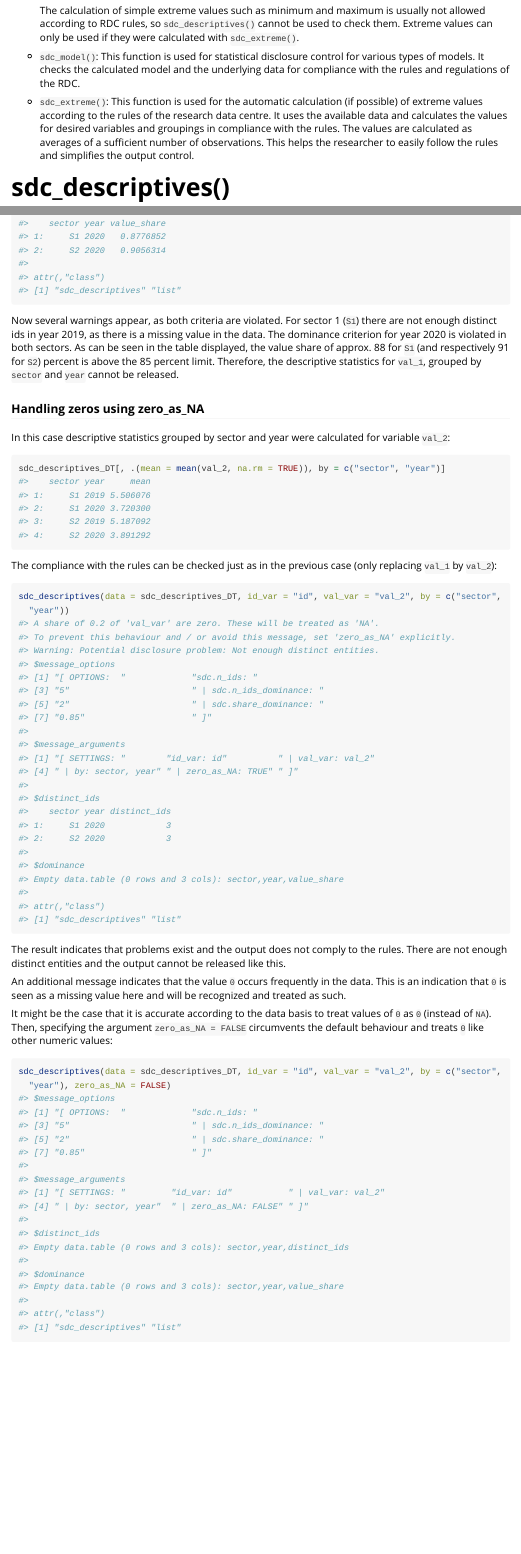
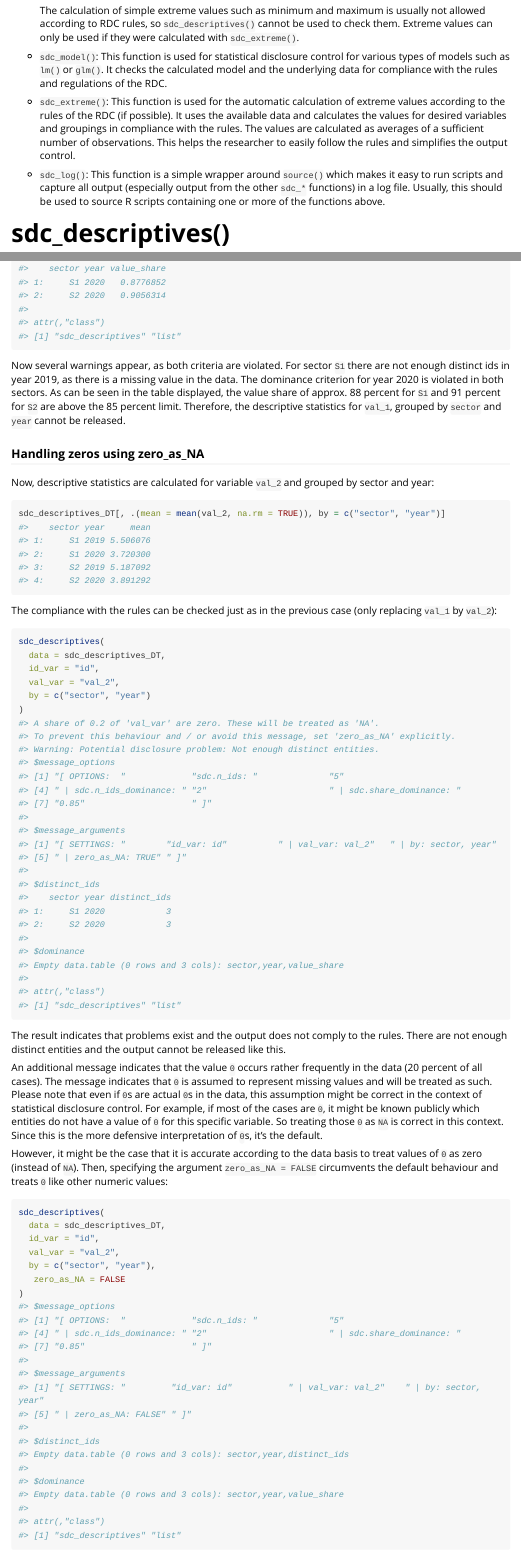
Before and after one commit to matthiasgomolka/sdcLog, an R Markdown document (vignettes/sdcLog.Rmd): the page in a window 1100 px wide, from 290 px down, and a second part further down, joined at a grey line. Rendered offline with R 4.5, knitr and Pandoc, with nearby package versions; some code elsewhere in the file could not run offline; long lines of code are wrapped.

Commit message:
vignette (sdc_descriptives) reviewed

````diff
--- a/vignettes/sdcLog.Rmd
+++ b/vignettes/sdcLog.Rmd
@@ -54,16 +55,22 @@ The package includes three main functions:
     be used to check them. Extreme values can only be used if they were
     calculated with `sdc_extreme()`.
 
--   `sdc_model()`: This function is used for statistical disclosure control for
-    various types of models. It checks the calculated model and the underlying
-    data for compliance with the rules and regulations of the RDC.
+- `sdc_model()`: This function is used for statistical disclosure control for
+  various types of models such as `lm()` or `glm()`. It checks the calculated
+  model and the underlying data for compliance with the rules and regulations of
+  the RDC.
 
--   `sdc_extreme()`: This function is used for the automatic calculation (if
-    possible) of extreme values according to the rules of the research data
-    centre. It uses the available data and calculates the values for desired
-    variables and groupings in compliance with the rules. The values are
-    calculated as averages of a sufficient number of observations. This helps
-    the researcher to easily follow the rules and simplifies the output control.
+- `sdc_extreme()`: This function is used for the automatic calculation of
+  extreme values according to the rules of the RDC (if possible). It uses the
+  available data and calculates the values for desired variables and groupings
+  in compliance with the rules. The values are calculated as averages of a
+  sufficient number of observations. This helps the researcher to easily follow
+  the rules and simplifies the output control.
+
+- `sdc_log()`: This function is a simple wrapper around `source()` which makes
+  it easy to run scripts and capture all output (especially output from the
+  other `sdc_*` functions) in a log file. Usually, this should be used to source
+  R scripts containing one or more of the functions above.
 
 # sdc_descriptives()
 
@@ -165,21 +172,26 @@ sdc_descriptives_DT[, .(mean = mean(val_1, na.rm = TRUE)), by = c("sector", "yea
 To check this result for compliance with RDC rules, use:
 
 ```{r descriptives_byby}
-sdc_descriptives(data = sdc_descriptives_DT, id_var = "id", val_var = "val_1", by = c("sector", "year"))
+sdc_descriptives(
+  data = sdc_descriptives_DT,
+  id_var = "id",
+  val_var = "val_1",
+  by = c("sector", "year")
+)
 ```
 
-Now several warnings appear, as both criteria are violated. For sector 1 (`S1`)
+Now several warnings appear, as both criteria are violated. For sector `S1`
 there are not enough distinct ids in year 2019, as there is a missing value in
 the data. The dominance criterion for year 2020 is violated in both sectors. As
-can be seen in the table displayed, the value share of approx. 88 for `S1` (and
-respectively 91 for `S2`) percent is above the 85 percent limit. Therefore, the
+can be seen in the table displayed, the value share of approx. 88 percent for
+`S1` and 91 percent for `S2` are above the 85 percent limit. Therefore, the
 descriptive statistics for `val_1`, grouped by `sector` and `year` cannot be
 released.
 
 ### Handling zeros using zero_as_NA
 
-In this case descriptive statistics grouped by sector and year were calculated
-for variable `val_2`:
+Now, descriptive statistics are calculated for variable `val_2` and grouped by
+sector and year:
 
 ```{r descriptives_zero_case}
 sdc_descriptives_DT[, .(mean = mean(val_2, na.rm = TRUE)), by = c("sector", "year")]
@@ -189,26 +201,41 @@ The compliance with the rules can be checked just as in the previous case (only
 replacing `val_1` by `val_2`):
 
 ```{r descriptives_zero}
-sdc_descriptives(data = sdc_descriptives_DT, id_var = "id", val_var = "val_2",
-                 by = c("sector", "year"))
+sdc_descriptives(
+  data = sdc_descriptives_DT,
+  id_var = "id",
+  val_var = "val_2",
+  by = c("sector", "year")
+)
 ```
 
 The result indicates that problems exist and the output does not comply to the
 rules. There are not enough distinct entities and the output cannot be released
 like this.
 
-An additional message indicates that the value `0` occurs frequently in the
-data. This is an indication that `0` is seen as a missing value here and will be
-recognized and treated as such.
+An additional message indicates that the value `0` occurs rather frequently in
+the data (20 percent of all cases). The message indicates that `0` is assumed to
+represent missing values and will be treated as such. Please note that even if
+`0`s are actual `0`s in the data, this assumption might be correct in the
+context of statistical disclosure control. For example, if most of the cases are
+`0`, it might be known publicly which entities do not have a value of `0` for
+this specific variable. So treating those `0` as `NA` is correct in this
+context. Since this is the more defensive interpretation of `0`s, it's the
+default.
 
-It might be the case that it is accurate according to the data basis to treat
-values of `0` as `0` (instead of `NA`). Then, specifying the argument
+However, it might be the case that it is accurate according to the data basis to
+treat values of `0` as zero (instead of `NA`). Then, specifying the argument
 `zero_as_NA = FALSE` circumvents the default behaviour and treats `0` like other
 numeric values:
 
 ```{r descriptives_zerozero}
-sdc_descriptives(data = sdc_descriptives_DT, id_var = "id", val_var = "val_2",
-                 by = c("sector", "year"), zero_as_NA = FALSE)
+sdc_descriptives(
+  data = sdc_descriptives_DT,
+  id_var = "id",
+  val_var = "val_2",
+  by = c("sector", "year"),
+   zero_as_NA = FALSE
+)
 ```
 
 Now `0` is not recognized as `NA` anymore. In this case the criterion of
````
Also changed, not shown: vignettes/options.Rmd (+1 -1 lines), vignettes/sdcLog.Rmd (31 more changed lines).
